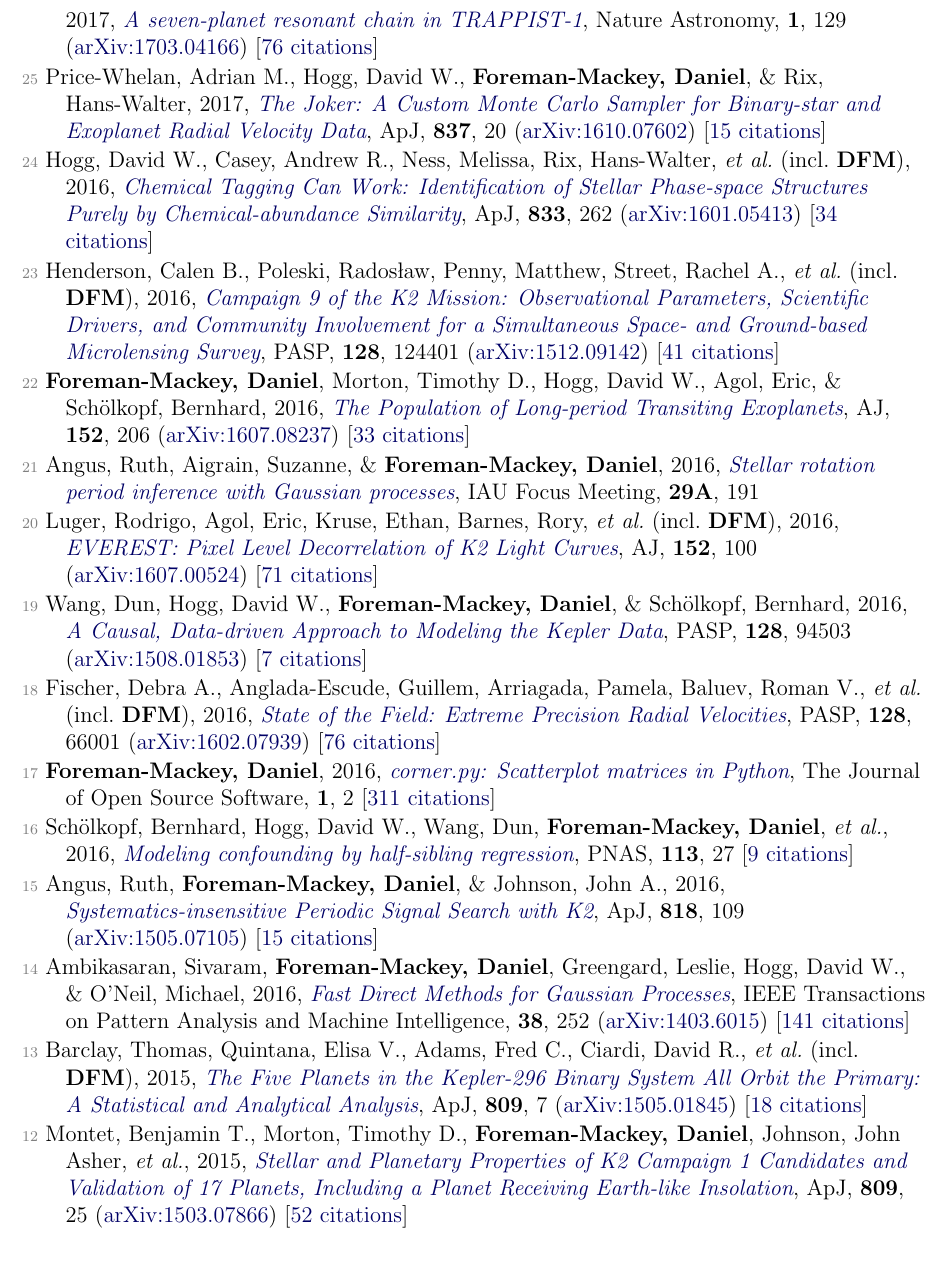
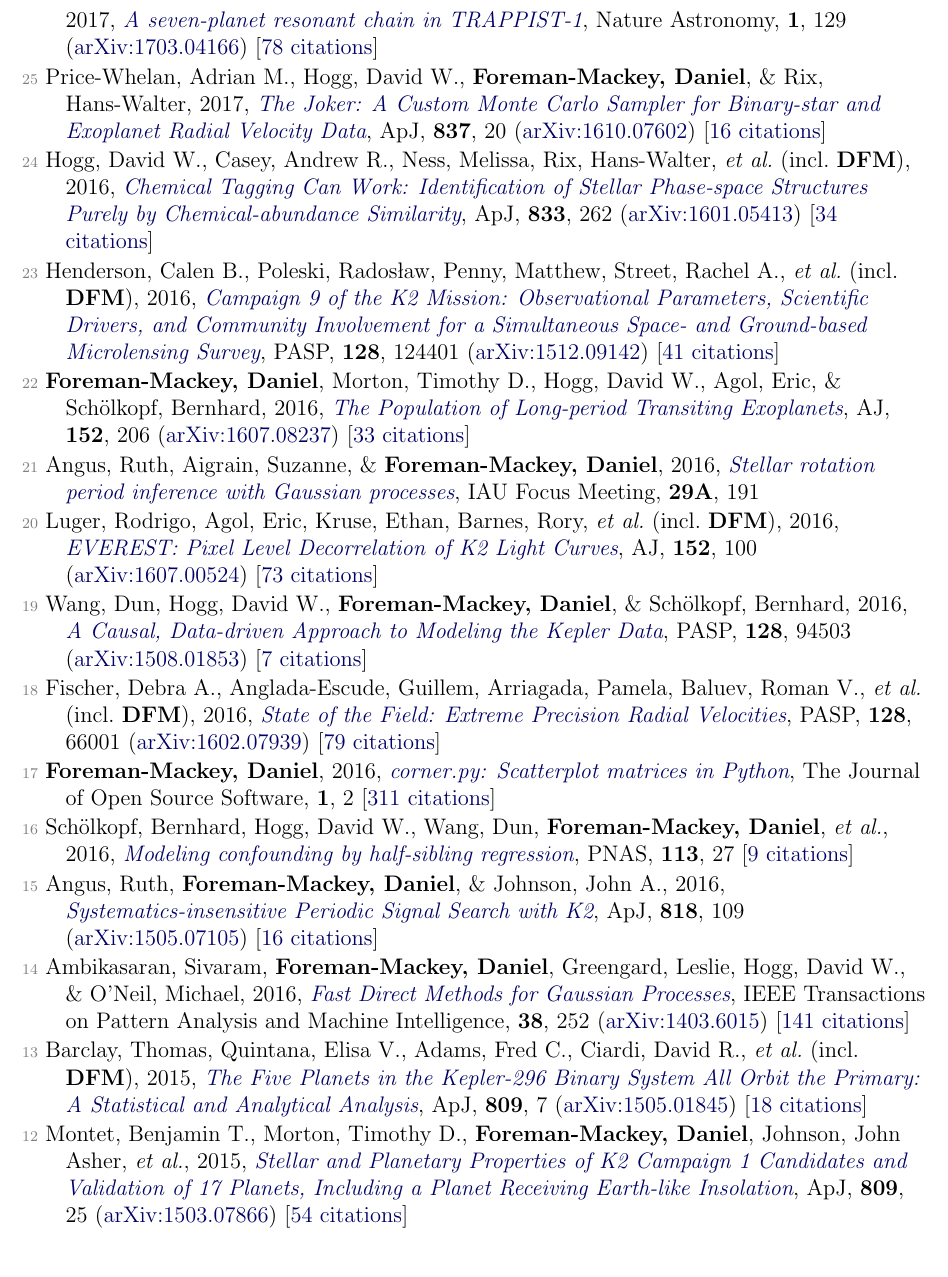
Before and after one commit to dfm/cv, a LaTeX document (pubs.tex, which reads pubs_ref.tex): part of page 2 of 4, cut so that both start at the same text. Compiled offline with pdfLaTeX.

Commit message:
updating pubs [ci skip]

```diff
--- a/pubs_ref.tex
+++ b/pubs_ref.tex
@@ -24,9 +24,9 @@
 
 \item[{\color{numcolor}\scriptsize27}] Price-Whelan, Adrian M., \& \textbf{Foreman-Mackey, Daniel}, 2017, \doi{10.21105/joss.00357}{schwimmbad: A uniform interface to parallel processing pools in Python}, The Journal of Open Source Software, \textbf{2}, 357 [\href{http://adsabs.harvard.edu/abs/2017JOSS....2..357P}{4 citations}]
 
-\item[{\color{numcolor}\scriptsize26}] Luger, Rodrigo, Sestovic, Marko, Kruse, Ethan, Grimm, Simon L., \etal\ (incl.\ \textbf{DFM}), 2017, \doi{10.1038/s41550-017-0129}{A seven-planet resonant chain in TRAPPIST-1}, Nature Astronomy, \textbf{1}, 129 (\arxiv{1703.04166}) [\href{http://adsabs.harvard.edu/abs/2017NatAs...1E.129L}{76 citations}]
+\item[{\color{numcolor}\scriptsize26}] Luger, Rodrigo, Sestovic, Marko, Kruse, Ethan, Grimm, Simon L., \etal\ (incl.\ \textbf{DFM}), 2017, \doi{10.1038/s41550-017-0129}{A seven-planet resonant chain in TRAPPIST-1}, Nature Astronomy, \textbf{1}, 129 (\arxiv{1703.04166}) [\href{http://adsabs.harvard.edu/abs/2017NatAs...1E.129L}{78 citations}]
 
-\item[{\color{numcolor}\scriptsize25}] Price-Whelan, Adrian M., Hogg, David W., \textbf{Foreman-Mackey, Daniel}, \& Rix, Hans-Walter, 2017, \doi{10.3847/1538-4357/aa5e50}{The Joker: A Custom Monte Carlo Sampler for Binary-star and Exoplanet Radial Velocity Data}, \apj, \textbf{837}, 20 (\arxiv{1610.07602}) [\href{http://adsabs.harvard.edu/abs/2017ApJ...837...20P}{15 citations}]
+\item[{\color{numcolor}\scriptsize25}] Price-Whelan, Adrian M., Hogg, David W., \textbf{Foreman-Mackey, Daniel}, \& Rix, Hans-Walter, 2017, \doi{10.3847/1538-4357/aa5e50}{The Joker: A Custom Monte Carlo Sampler for Binary-star and Exoplanet Radial Velocity Data}, \apj, \textbf{837}, 20 (\arxiv{1610.07602}) [\href{http://adsabs.harvard.edu/abs/2017ApJ...837...20P}{16 citations}]
 
 \item[{\color{numcolor}\scriptsize24}] Hogg, David W., Casey, Andrew R., Ness, Melissa, Rix, Hans-Walter, \etal\ (incl.\ \textbf{DFM}), 2016, \doi{10.3847/1538-4357/833/2/262}{Chemical Tagging Can Work: Identification of Stellar Phase-space Structures Purely by Chemical-abundance Similarity}, \apj, \textbf{833}, 262 (\arxiv{1601.05413}) [\href{http://adsabs.harvard.edu/abs/2016ApJ...833..262H}{34 citations}]
 
@@ -36,21 +36,21 @@
 
 \item[{\color{numcolor}\scriptsize21}] Angus, Ruth, Aigrain, Suzanne, \& \textbf{Foreman-Mackey, Daniel}, 2016, \doi{10.1017/S1743921316002738}{Stellar rotation period inference with Gaussian processes}, IAU Focus Meeting, \textbf{29A}, 191
 
-\item[{\color{numcolor}\scriptsize20}] Luger, Rodrigo, Agol, Eric, Kruse, Ethan, Barnes, Rory, \etal\ (incl.\ \textbf{DFM}), 2016, \doi{10.3847/0004-6256/152/4/100}{EVEREST: Pixel Level Decorrelation of K2 Light Curves}, \aj, \textbf{152}, 100 (\arxiv{1607.00524}) [\href{http://adsabs.harvard.edu/abs/2016AJ....152..100L}{71 citations}]
+\item[{\color{numcolor}\scriptsize20}] Luger, Rodrigo, Agol, Eric, Kruse, Ethan, Barnes, Rory, \etal\ (incl.\ \textbf{DFM}), 2016, \doi{10.3847/0004-6256/152/4/100}{EVEREST: Pixel Level Decorrelation of K2 Light Curves}, \aj, \textbf{152}, 100 (\arxiv{1607.00524}) [\href{http://adsabs.harvard.edu/abs/2016AJ....152..100L}{73 citations}]
 
 \item[{\color{numcolor}\scriptsize19}] Wang, Dun, Hogg, David W., \textbf{Foreman-Mackey, Daniel}, \& Sch{\"o}lkopf, Bernhard, 2016, \doi{10.1088/1538-3873/128/967/094503}{A Causal, Data-driven Approach to Modeling the Kepler Data}, \pasp, \textbf{128}, 94503 (\arxiv{1508.01853}) [\href{http://adsabs.harvard.edu/abs/2016PASP..128i4503W}{7 citations}]
 
-\item[{\color{numcolor}\scriptsize18}] Fischer, Debra A., Anglada-Escude, Guillem, Arriagada, Pamela, Baluev, Roman V., \etal\ (incl.\ \textbf{DFM}), 2016, \doi{10.1088/1538-3873/128/964/066001}{State of the Field: Extreme Precision Radial Velocities}, \pasp, \textbf{128}, 66001 (\arxiv{1602.07939}) [\href{http://adsabs.harvard.edu/abs/2016PASP..128f6001F}{76 citations}]
+\item[{\color{numcolor}\scriptsize18}] Fischer, Debra A., Anglada-Escude, Guillem, Arriagada, Pamela, Baluev, Roman V., \etal\ (incl.\ \textbf{DFM}), 2016, \doi{10.1088/1538-3873/128/964/066001}{State of the Field: Extreme Precision Radial Velocities}, \pasp, \textbf{128}, 66001 (\arxiv{1602.07939}) [\href{http://adsabs.harvard.edu/abs/2016PASP..128f6001F}{79 citations}]
 
 \item[{\color{numcolor}\scriptsize17}] \textbf{Foreman-Mackey, Daniel}, 2016, \doi{10.21105/joss.00024}{corner.py: Scatterplot matrices in Python}, The Journal of Open Source Software, \textbf{1}, 2 [\href{https://scholar.google.com/scholar?cites=1835087844145558435,9294978791003210998,17836006976722650130,12820425635803494730}{311 citations}]
 
 \item[{\color{numcolor}\scriptsize16}] Sch{\"o}lkopf, Bernhard, Hogg, David W., Wang, Dun, \textbf{Foreman-Mackey, Daniel}, \etal, 2016, \doi{10.1073/pnas.1511656113}{Modeling confounding by half-sibling regression}, PNAS, \textbf{113}, 27 [\href{https://scholar.google.com/scholar?cites=2429561747341807338}{9 citations}]
 
-\item[{\color{numcolor}\scriptsize15}] Angus, Ruth, \textbf{Foreman-Mackey, Daniel}, \& Johnson, John A., 2016, \doi{10.3847/0004-637X/818/2/109}{Systematics-insensitive Periodic Signal Search with K2}, \apj, \textbf{818}, 109 (\arxiv{1505.07105}) [\href{http://adsabs.harvard.edu/abs/2016ApJ...818..109A}{15 citations}]
+\item[{\color{numcolor}\scriptsize15}] Angus, Ruth, \textbf{Foreman-Mackey, Daniel}, \& Johnson, John A., 2016, \doi{10.3847/0004-637X/818/2/109}{Systematics-insensitive Periodic Signal Search with K2}, \apj, \textbf{818}, 109 (\arxiv{1505.07105}) [\href{http://adsabs.harvard.edu/abs/2016ApJ...818..109A}{16 citations}]
 
 \item[{\color{numcolor}\scriptsize14}] Ambikasaran, Sivaram, \textbf{Foreman-Mackey, Daniel}, Greengard, Leslie, Hogg, David W., \& O'Neil, Michael, 2016, \doi{10.1109/TPAMI.2015.2448083}{Fast Direct Methods for Gaussian Processes}, IEEE Transactions on Pattern Analysis and Machine Intelligence, \textbf{38}, 252 (\arxiv{1403.6015}) [\href{https://scholar.google.com/scholar?cites=4840899390891567426,9641158393712381489}{141 citations}]
 
 \item[{\color{numcolor}\scriptsize13}] Barclay, Thomas, Quintana, Elisa V., Adams, Fred C., Ciardi, David R., \etal\ (incl.\ \textbf{DFM}), 2015, \doi{10.1088/0004-637X/809/1/7}{The Five Planets in the Kepler-296 Binary System All Orbit the Primary: A Statistical and Analytical Analysis}, \apj, \textbf{809}, 7 (\arxiv{1505.01845}) [\href{http://adsabs.harvard.edu/abs/2015ApJ...809....7B}{18 citations}]
 
-\item[{\color{numcolor}\scriptsize12}] Montet, Benjamin T., Morton, Timothy D., \textbf{Foreman-Mackey, Daniel}, Johnson, John Asher, \etal, 2015, \doi{10.1088/0004-637X/809/1/25}{Stellar and Planetary Properties of K2 Campaign 1 Candidates and Validation of 17 Planets, Including a Planet Receiving Earth-like Insolation}, \apj, \textbf{809}, 25 (\arxiv{1503.07866}) [\href{http://adsabs.harvard.edu/abs/2015ApJ...809...25M}{52 citations}]
+\item[{\color{numcolor}\scriptsize12}] Montet, Benjamin T., Morton, Timothy D., \textbf{Foreman-Mackey, Daniel}, Johnson, John Asher, \etal, 2015, \doi{10.1088/0004-637X/809/1/25}{Stellar and Planetary Properties of K2 Campaign 1 Candidates and Validation of 17 Planets, Including a Planet Receiving Earth-like Insolation}, \apj, \textbf{809}, 25 (\arxiv{1503.07866}) [\href{http://adsabs.harvard.edu/abs/2015ApJ...809...25M}{54 citations}]
 
```
Also changed, not shown: pubs_select.tex (+3 -3 lines), pubs_summary.tex (+1 -1 lines), pubs_unref.tex (+1 -1 lines), pubs_ref.tex (12 more changed lines), 1 other file.
